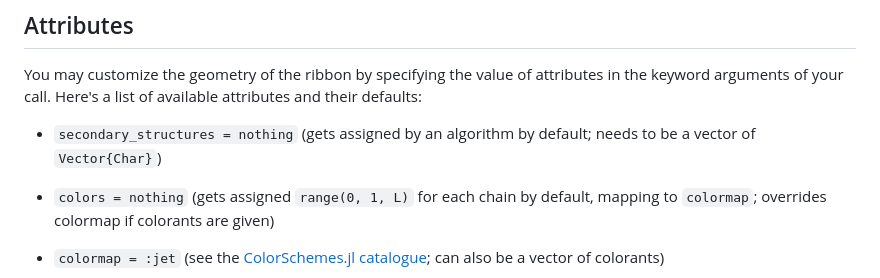
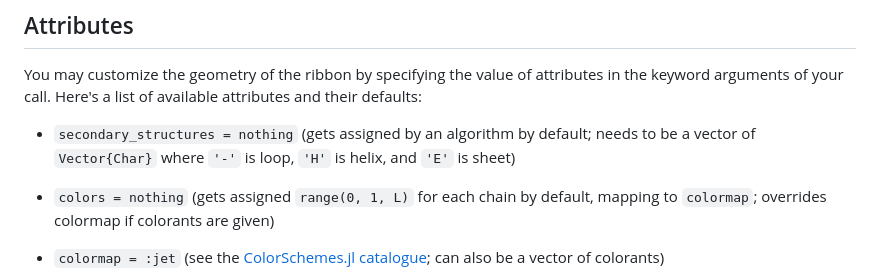
Before and after one commit to MurrellGroup/ProtPlot.jl, a Markdown page: README.md, the part around the change. Rendered like a GitHub page.

```diff
--- a/README.md
+++ b/README.md
@@ -46,7 +46,7 @@ ribbon_scene(chains, colors=colors, colormap=:hsv)
 
 ## Attributes
 You may customize the geometry of the ribbon by specifying the value of attributes in the keyword arguments of your call. Here's a list of available attributes and their defaults:
-- `secondary_structures = nothing` (gets assigned by an algorithm by default; needs to be a vector of `Vector{Char}`)
+- `secondary_structures = nothing` (gets assigned by an algorithm by default; needs to be a vector of `Vector{Char}` where `'-'` is loop, `'H'` is helix, and `'E'` is sheet)
 - `colors = nothing` (gets assigned `range(0, 1, L)` for each chain by default, mapping to `colormap`; overrides colormap if colorants are given)
 - `colormap = :jet` (see the [ColorSchemes.jl catalogue](https://juliagraphics.github.io/ColorSchemes.jl/stable/catalogue/); can also be a vector of colorants)
 
```
